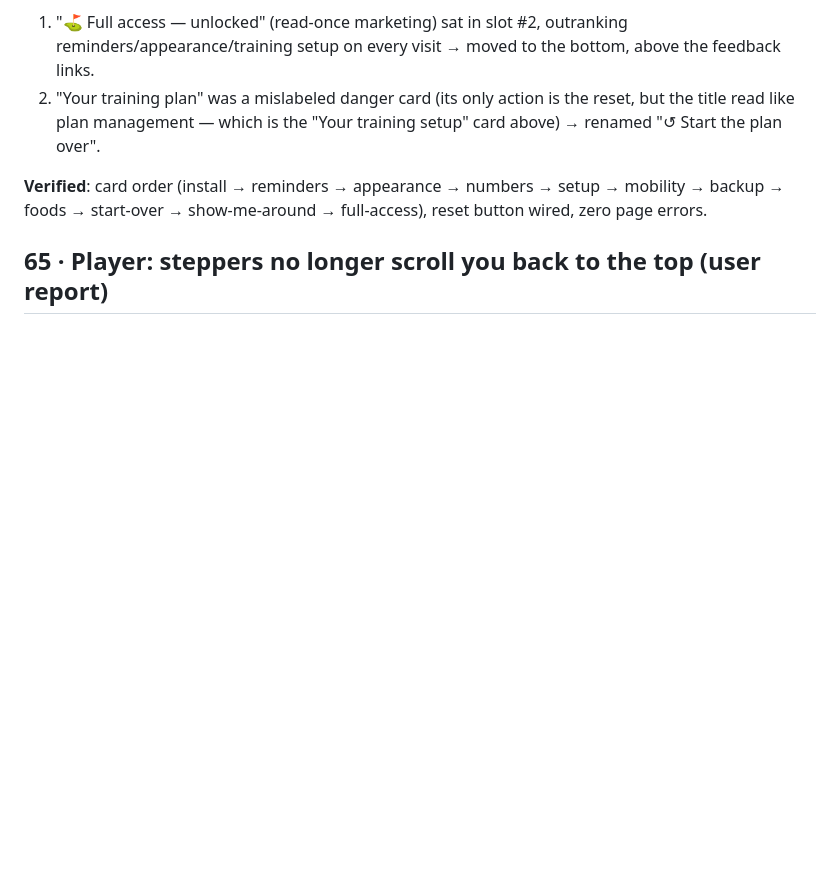
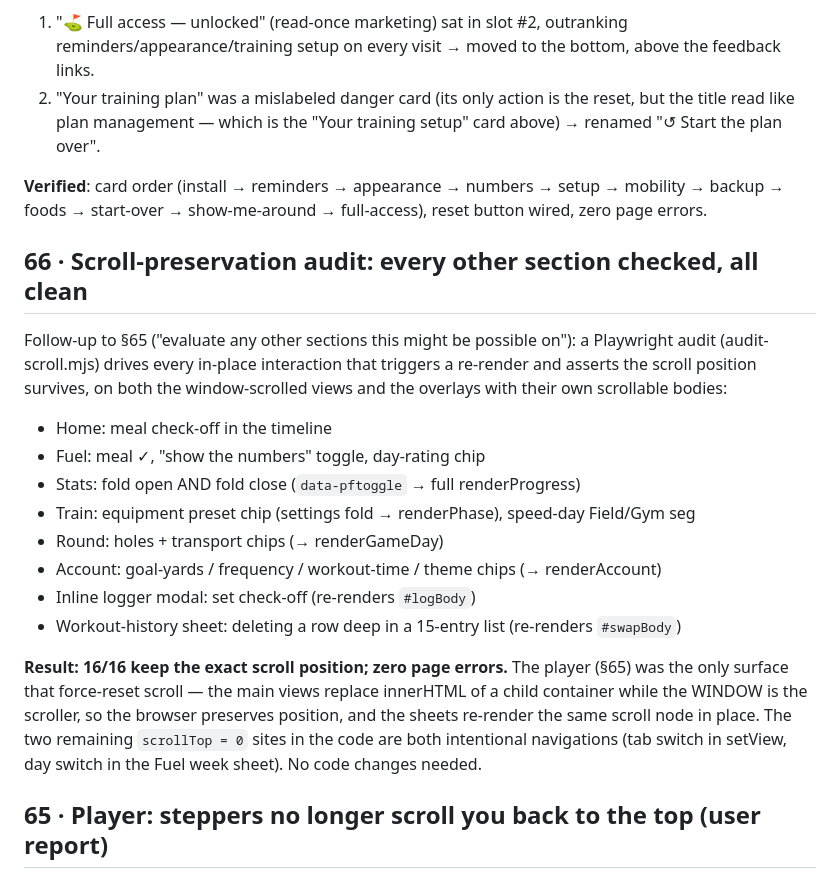
Before and after one commit to forgerperformanceco/golf-fitness, a Markdown page: DESIGN-CHANGES.md, the part around the change. Rendered like a GitHub page; blank space fills up the shorter version.

Commit message:
Docs: record scroll-preservation audit across all sections (all clean) (#65)
Playwright audit drives every in-place interaction that re-renders (Home
meal check, Fuel checks/toggles, Stats folds, Train equipment/speed segs,
Round chips, Account chips, inline logger check-off, history-sheet delete)
and asserts scroll survives: 16/16 keep position. The player was the only
surface that force-reset scroll; the remaining scrollTop=0 sites are
intentional navigations. No code changes needed.


Claude-Session: https://claude.ai/code/session_012PnZhiQsPNxzXWV2CiqPXF

Co-authored-by: Claude <noreply@anthropic.com>

```diff
--- a/DESIGN-CHANGES.md
+++ b/DESIGN-CHANGES.md
@@ -1118,6 +1118,33 @@ glossary/loop entries all in place from earlier passes. Two grammar nits:
 setup → mobility → backup → foods → start-over → show-me-around →
 full-access), reset button wired, zero page errors.
 
+## 66 · Scroll-preservation audit: every other section checked, all clean
+
+Follow-up to §65 ("evaluate any other sections this might be possible on"):
+a Playwright audit (audit-scroll.mjs) drives every in-place interaction that
+triggers a re-render and asserts the scroll position survives, on both the
+window-scrolled views and the overlays with their own scrollable bodies:
+
+- Home: meal check-off in the timeline
+- Fuel: meal ✓, "show the numbers" toggle, day-rating chip
+- Stats: fold open AND fold close (`data-pftoggle` → full renderProgress)
+- Train: equipment preset chip (settings fold → renderPhase), speed-day
+  Field/Gym seg
+- Round: holes + transport chips (→ renderGameDay)
+- Account: goal-yards / frequency / workout-time / theme chips
+  (→ renderAccount)
+- Inline logger modal: set check-off (re-renders `#logBody`)
+- Workout-history sheet: deleting a row deep in a 15-entry list
+  (re-renders `#swapBody`)
+
+**Result: 16/16 keep the exact scroll position; zero page errors.** The
+player (§65) was the only surface that force-reset scroll — the main views
+replace innerHTML of a child container while the WINDOW is the scroller, so
+the browser preserves position, and the sheets re-render the same scroll
+node in place. The two remaining `scrollTop = 0` sites in the code are both
+intentional navigations (tab switch in setView, day switch in the Fuel week
+sheet). No code changes needed.
+
 ## 65 · Player: steppers no longer scroll you back to the top (user report)
 
 "Adding a rep during a workout makes the screen go back to the top of the
```
